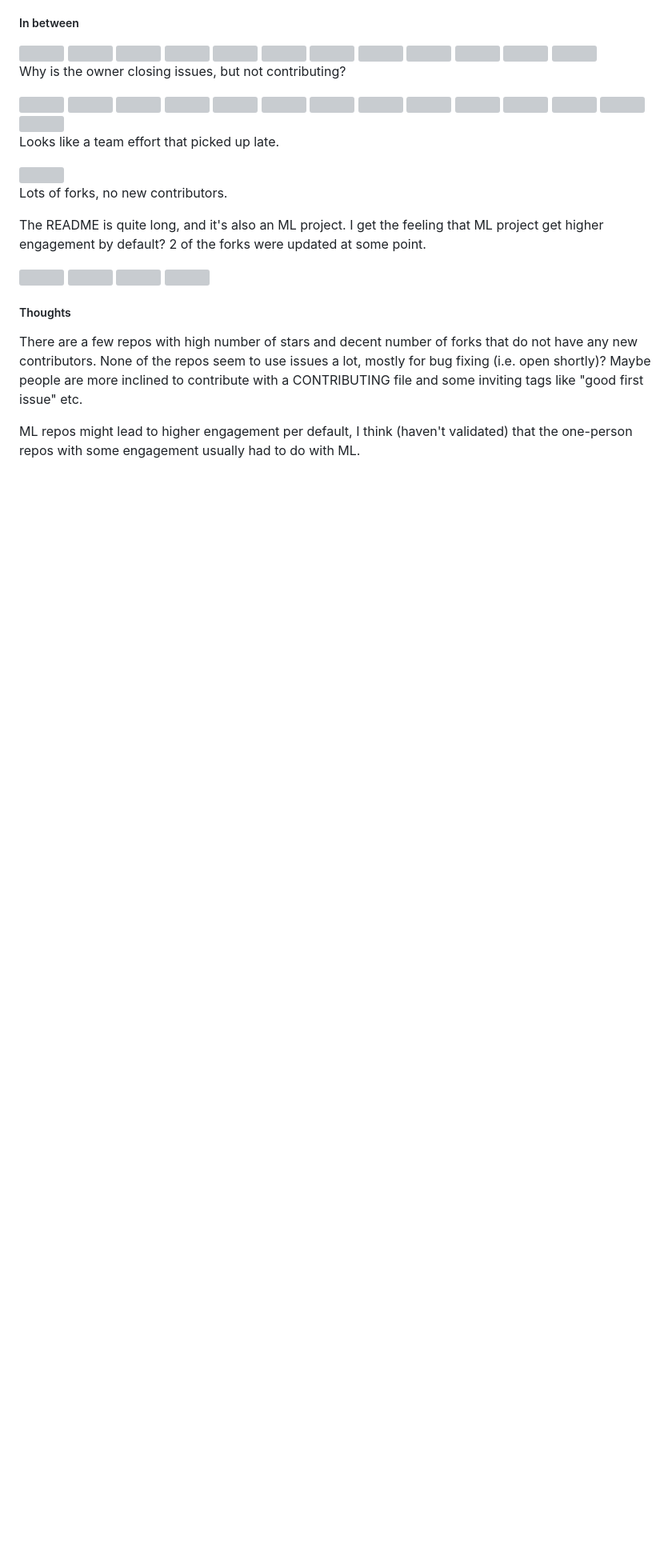
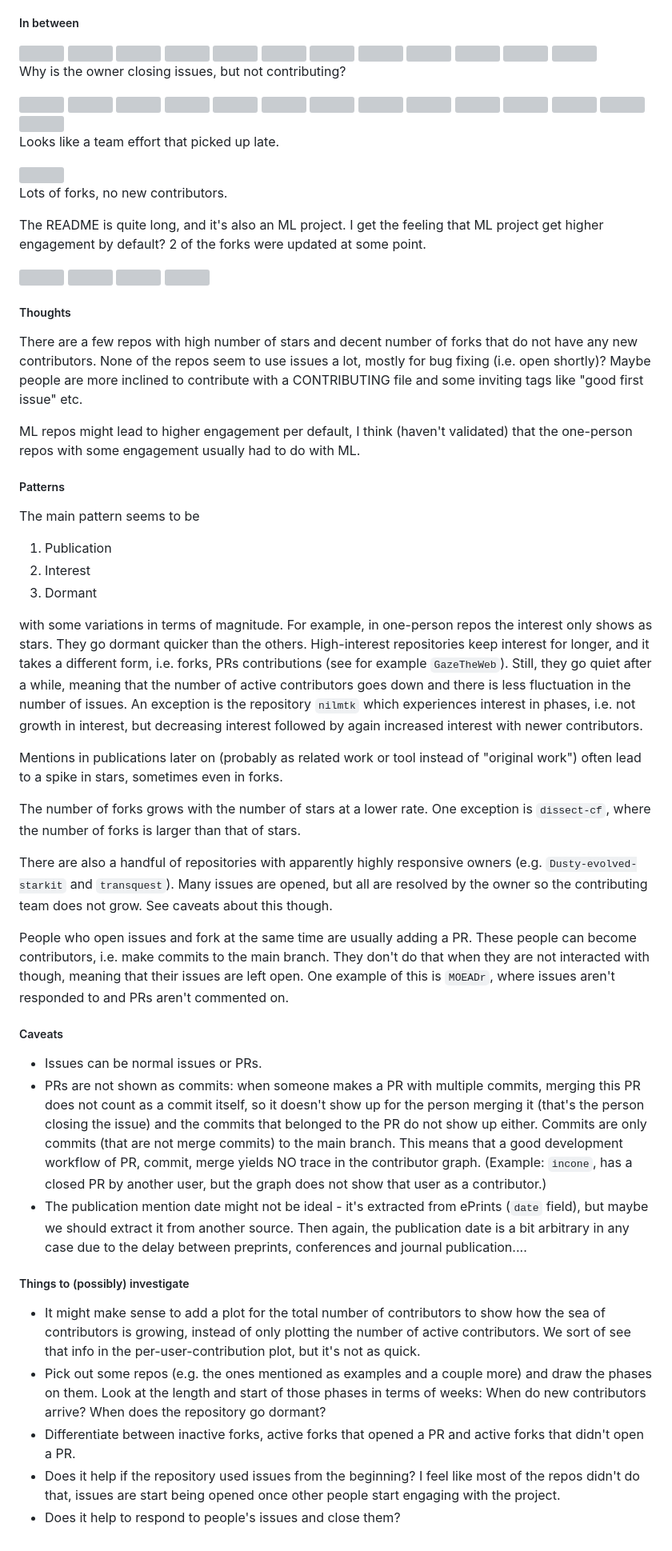
Before and after one commit to softwaresaved/rse-repo-analysis, a Markdown page: data/analysis/notes.md, the part around the change. Shown at 80% size. GitHub-like rendering; blank space fills up the shorter version; grey boxes are pictures that could not be loaded.

Commit message:
finished Phases #35

```diff
--- a/data/analysis/notes.md
+++ b/data/analysis/notes.md
@@ -261,3 +261,43 @@ The README is quite long, and it's also an ML project. I get the feeling that ML
 There are a few repos with high number of stars and decent number of forks that do not have any new contributors. None of the repos seem to use issues a lot, mostly for bug fixing (i.e. open shortly)? Maybe people are more inclined to contribute with a CONTRIBUTING file and some inviting tags like "good first issue" etc.
 
 ML repos might lead to higher engagement per default, I think (haven't validated) that the one-person repos with some engagement usually had to do with ML.
+
+##### Patterns
+
+The main pattern seems to be
+1. Publication
+2. Interest
+3. Dormant
+
+with some variations in terms of magnitude.
+For example, in one-person repos the interest only shows as stars. They go dormant quicker than the others.
+High-interest repositories keep interest for longer, and it takes a different form, i.e. forks, PRs contributions (see for example `GazeTheWeb`).
+Still, they go quiet after a while, meaning that the number of active contributors goes down and there is less fluctuation in the number of issues.
+An exception is the repository `nilmtk` which experiences interest in phases, i.e. not growth in interest, but decreasing interest followed by again increased interest with newer contributors.
+
+Mentions in publications later on (probably as related work or tool instead of "original work") often lead to a spike in stars, sometimes even in forks.
+
+The number of forks grows with the number of stars at a lower rate.
+One exception is `dissect-cf`, where the number of forks is larger than that of stars.
+
+There are also a handful of repositories with apparently highly responsive owners (e.g. `Dusty-evolved-starkit` and `transquest`).
+Many issues are opened, but all are resolved by the owner so the contributing team does not grow.
+See caveats about this though.
+
+People who open issues and fork at the same time are usually adding a PR. These people can become contributors, i.e. make commits to the main branch.
+They don't do that when they are not interacted with though, meaning that their issues are left open.
+One example of this is `MOEADr`, where issues aren't responded to and PRs aren't commented on.
+
+##### Caveats
+
+- Issues can be normal issues or PRs.
+- PRs are not shown as commits: when someone makes a PR with multiple commits, merging this PR does not count as a commit itself, so it doesn't show up for the person merging it (that's the person closing the issue) and the commits that belonged to the PR do not show up either. Commits are only commits (that are not merge commits) to the main branch. This means that a good development workflow of PR, commit, merge yields NO trace in the contributor graph. (Example: `incone`, has a closed PR by another user, but the graph does not show that user as a contributor.)
+- The publication mention date might not be ideal - it's extracted from ePrints (`date` field), but maybe we should extract it from another source. Then again, the publication date is a bit arbitrary in any case due to the delay between preprints, conferences and journal publication....
+
+##### Things to (possibly) investigate
+
+- It might make sense to add a plot for the total number of contributors to show how the sea of contributors is growing, instead of only plotting the number of active contributors. We sort of see that info in the per-user-contribution plot, but it's not as quick.
+- Pick out some repos (e.g. the ones mentioned as examples and a couple more) and draw the phases on them. Look at the length and start of those phases in terms of weeks: When do new contributors arrive? When does the repository go dormant?
+- Differentiate between inactive forks, active forks that opened a PR and active forks that didn't open a PR.
+- Does it help if the repository used issues from the beginning? I feel like most of the repos didn't do that, issues are start being opened once other people start engaging with the project.
+- Does it help to respond to people's issues and close them?
```
